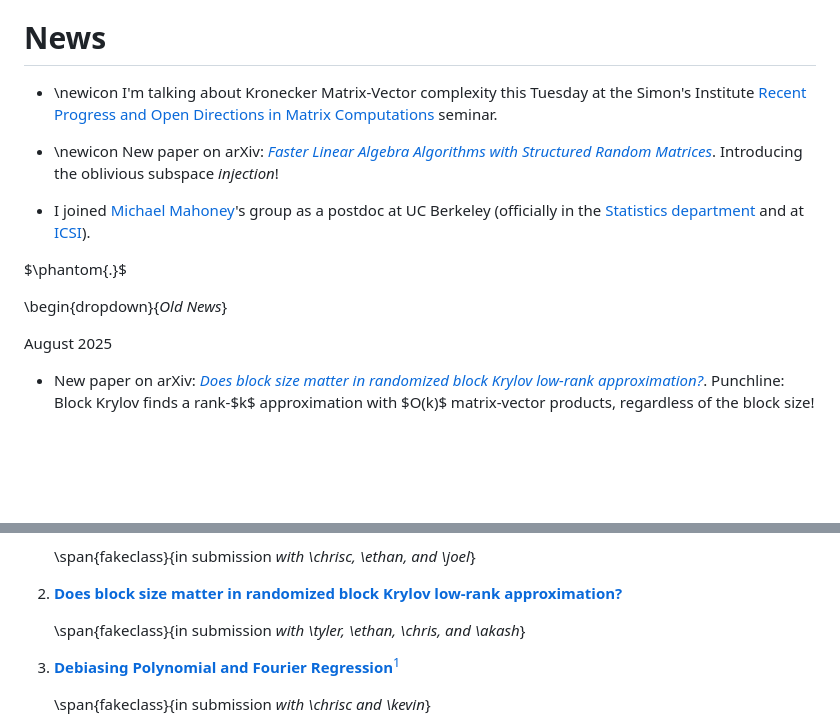
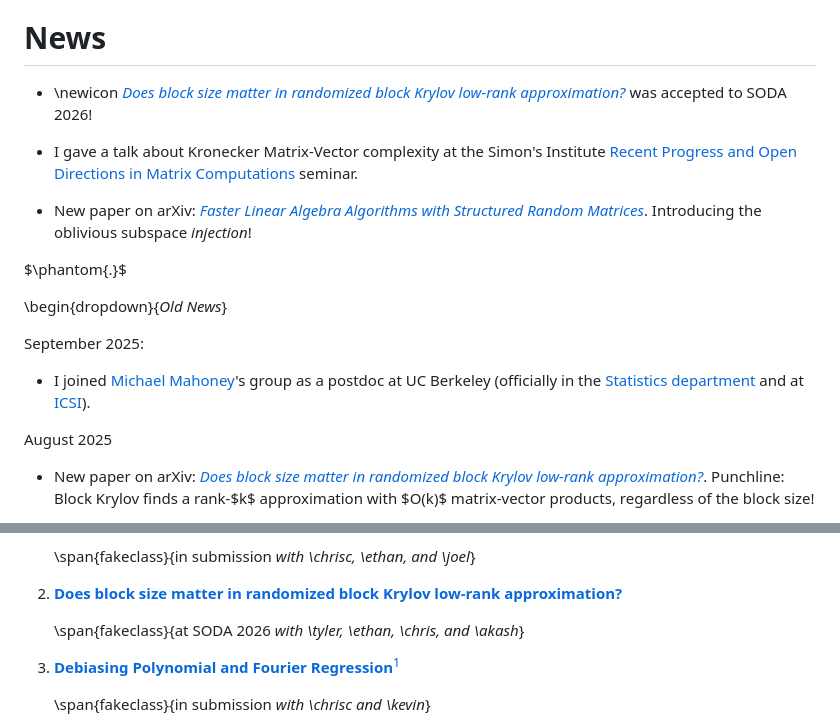
Before and after one commit to RaphaelArkadyMeyerNYU/Ram900Hosting, a Markdown page: index.md, 2 parts joined by grey strips. Rendered like a GitHub page; blank space fills up the shorter version.

Commit message:
Accepted to SODA 26

```diff
--- a/index.md
+++ b/index.md
@@ -52,15 +52,19 @@ Of course, I am interested in problems beyond these areas, and if you want to wo
 
 # News
 
-- \newicon I'm talking about Kronecker Matrix-Vector complexity this Tuesday at the Simon's Institute [Recent Progress and Open Directions in Matrix Computations](https://sites.google.com/cornell.edu/rpod-matrix-computations/about) seminar.
+- \newicon [_Does block size matter in randomized block Krylov low-rank approximation?_](https://arxiv.org/abs/2508.06486) was accepted to SODA 2026!
 
-- \newicon New paper on arXiv: [_Faster Linear Algebra Algorithms with Structured Random Matrices_](https://arxiv.org/abs/2508.21189). Introducing the oblivious subspace _injection_!
+- I gave a talk about Kronecker Matrix-Vector complexity at the Simon's Institute [Recent Progress and Open Directions in Matrix Computations](https://sites.google.com/cornell.edu/rpod-matrix-computations/about) seminar.
 
-- I joined [Michael Mahoney](https://www.stat.berkeley.edu/~mmahoney/)'s group as a postdoc at UC Berkeley (officially in the [Statistics department](http://stat.berkeley.edu/) and at [ICSI](https://www.icsi.berkeley.edu/)).
+- New paper on arXiv: [_Faster Linear Algebra Algorithms with Structured Random Matrices_](https://arxiv.org/abs/2508.21189). Introducing the oblivious subspace _injection_!
 
 $\phantom{.}$
 
 \begin{dropdown}{_Old News_}
+
+September 2025:
+
+- I joined [Michael Mahoney](https://www.stat.berkeley.edu/~mmahoney/)'s group as a postdoc at UC Berkeley (officially in the [Statistics department](http://stat.berkeley.edu/) and at [ICSI](https://www.icsi.berkeley.edu/)).
 
 August 2025
 
@@ -203,7 +207,7 @@ April 2022
 
 1.  [**Does block size matter in randomized block Krylov low-rank approximation?**](https://arxiv.org/abs/2508.06486)
 
-    \span{fakeclass}{in submission _with \tyler, \ethan, \chris, and \akash_}
+    \span{fakeclass}{at SODA 2026 _with \tyler, \ethan, \chris, and \akash_}
 
 1.  [**Debiasing Polynomial and Fourier Regression**](https://arxiv.org/abs/2508.05920)[^DebiasedPolyAssets]
 
```
